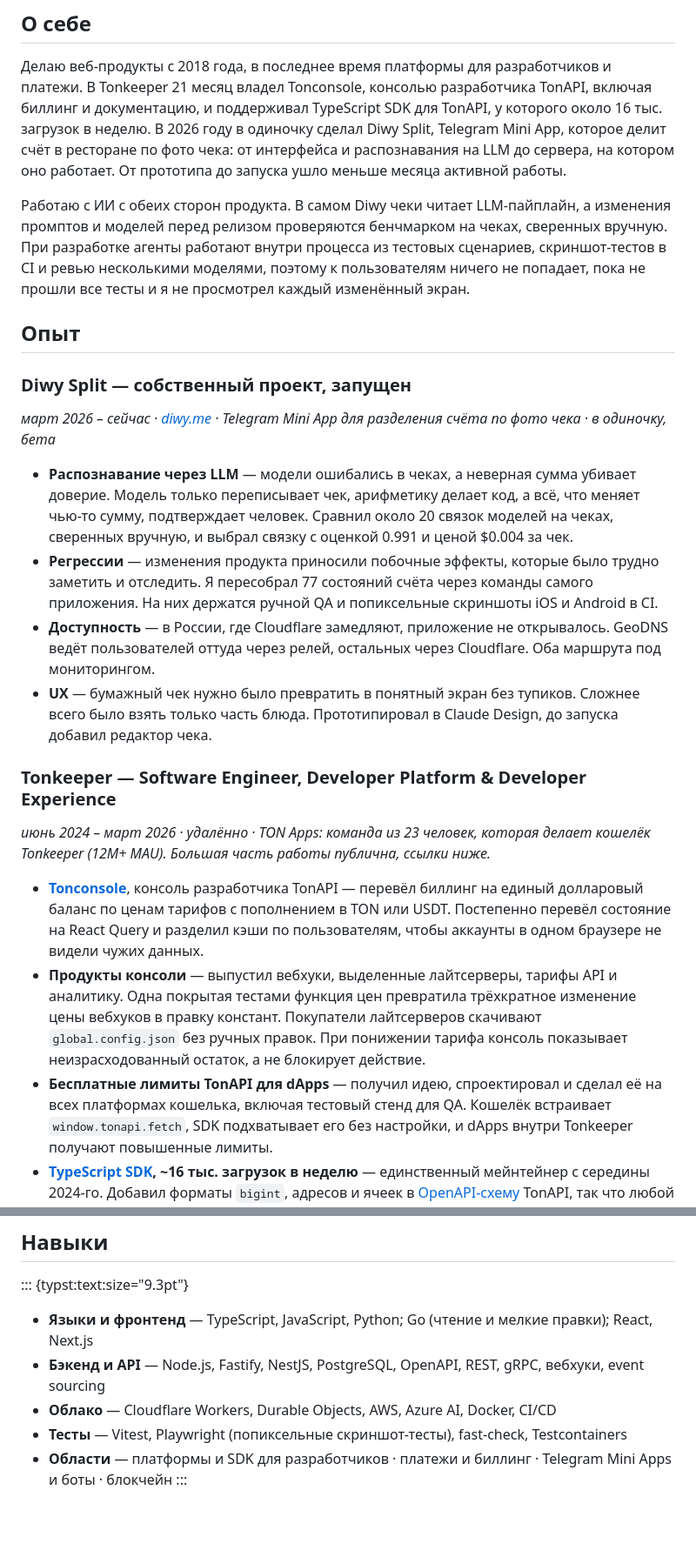
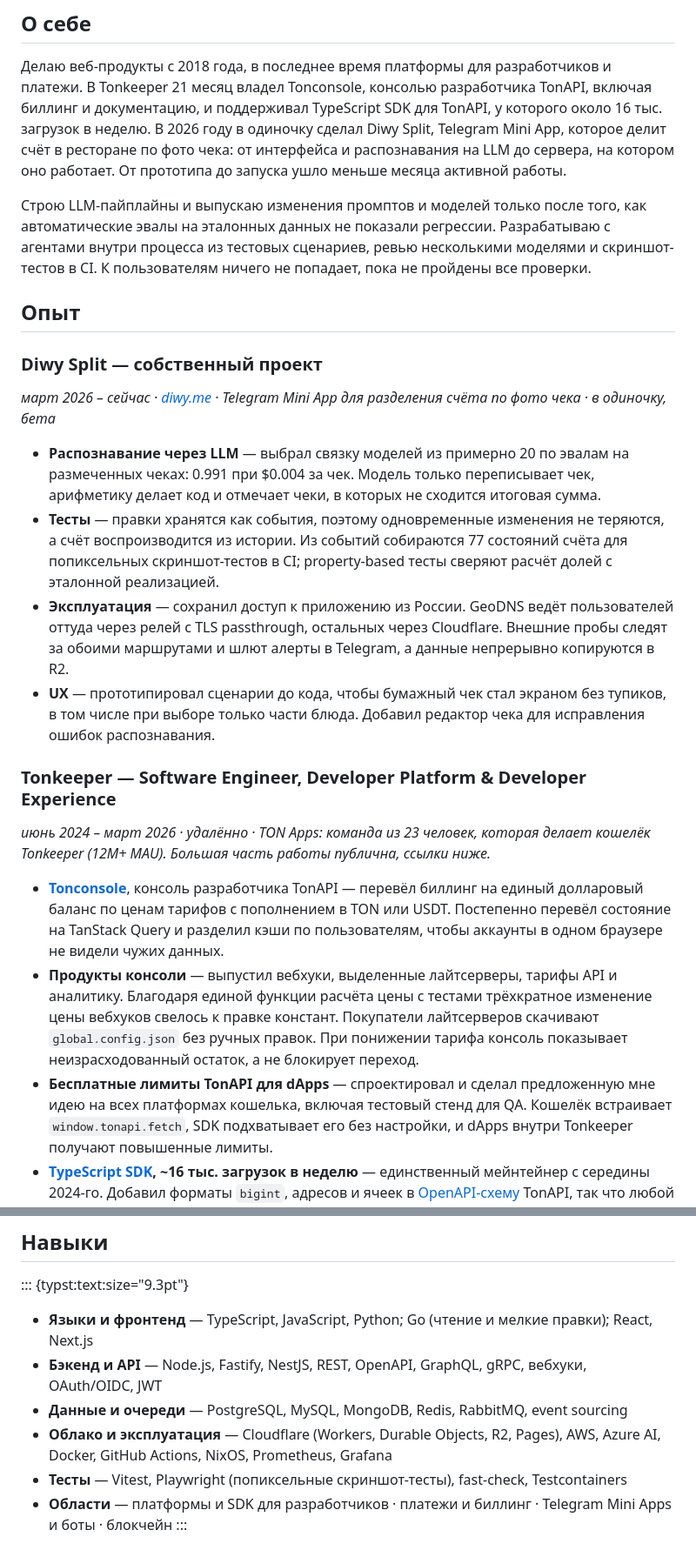
Before and after one commit to mois-ilya/mois.pro, a Markdown page: src/cv.ru.md, 2 parts joined by grey strips. Shown at 87% size. GitHub-like rendering; blank space fills up the shorter version.

```diff
--- a/src/cv.ru.md
+++ b/src/cv.ru.md
@@ -33,31 +33,29 @@ Tonkeeper 21 месяц владел Tonconsole, консолью разрабо
 чека: от интерфейса и распознавания на LLM до сервера, на котором оно работает. От прототипа до
 запуска ушло меньше месяца активной работы.
 
-Работаю с ИИ с обеих сторон продукта. В самом Diwy чеки читает LLM-пайплайн, а изменения промптов
-и моделей перед релизом проверяются бенчмарком на чеках, сверенных вручную. При разработке агенты
-работают внутри процесса из тестовых сценариев, скриншот-тестов в CI и ревью несколькими моделями,
-поэтому к пользователям ничего не попадает, пока не прошли все тесты и я не просмотрел каждый
-изменённый экран.
+Строю LLM-пайплайны и выпускаю изменения промптов и моделей только после того, как
+автоматические эвалы на эталонных данных не показали регрессии. Разрабатываю с агентами внутри
+процесса из тестовых сценариев, ревью несколькими моделями и скриншот-тестов в CI.
+К пользователям ничего не попадает, пока не пройдены все проверки.
 
 ## Опыт
 
-### Diwy Split — собственный проект, запущен
+### Diwy Split — собственный проект
 
 *март 2026 – сейчас · [diwy.me](https://diwy.me) · Telegram Mini App для разделения счёта по
 фото чека · в одиночку, бета*
 
-- **Распознавание через LLM** — модели ошибались в чеках, а неверная сумма убивает доверие. Модель
-  только переписывает чек, арифметику делает код, а всё, что меняет чью-то сумму, подтверждает
-  человек. Сравнил около 20 связок моделей на чеках, сверенных вручную, и выбрал связку с оценкой 0.991 и ценой $0.004 за чек.
-- **Регрессии** — изменения продукта приносили побочные эффекты, которые было трудно заметить и
-  отследить. Я пересобрал 77 состояний счёта через команды самого приложения. На них держатся
-  ручной QA и попиксельные скриншоты iOS и Android в CI.
-- **Доступность** — в России, где Cloudflare замедляют, приложение не открывалось. GeoDNS
-  ведёт пользователей оттуда через релей, остальных через Cloudflare. Оба маршрута под
-  мониторингом.
-- **UX** — бумажный чек нужно было превратить в понятный экран без тупиков. Сложнее всего было
-  взять только часть блюда. Прототипировал в Claude Design, до запуска добавил редактор
-  чека.
+- **Распознавание через LLM** — выбрал связку моделей из примерно 20 по эвалам на размеченных
+  чеках: 0.991 при $0.004 за чек. Модель только переписывает чек, арифметику делает код
+  и отмечает чеки, в которых не сходится итоговая сумма.
+- **Тесты** — правки хранятся как события, поэтому одновременные изменения не теряются, а счёт
+  воспроизводится из истории. Из событий собираются 77 состояний счёта для попиксельных
+  скриншот-тестов в CI; property-based тесты сверяют расчёт долей с эталонной реализацией.
+- **Эксплуатация** — сохранил доступ к приложению из России. GeoDNS ведёт пользователей оттуда
+  через релей с TLS passthrough, остальных через Cloudflare. Внешние пробы следят за обоими
+  маршрутами и шлют алерты в Telegram, а данные непрерывно копируются в R2.
+- **UX** — прототипировал сценарии до кода, чтобы бумажный чек стал экраном без тупиков, в том числе при выборе
+  только части блюда. Добавил редактор чека для исправления ошибок распознавания.
 
 ### Tonkeeper — Software Engineer, Developer Platform & Developer Experience
 
@@ -66,13 +64,13 @@ Tonkeeper (12M+ MAU). Большая часть работы публична,
 
 - **[Tonconsole](https://github.com/tonkeeper/ton-console)**, консоль разработчика TonAPI —
   перевёл биллинг на единый долларовый баланс по ценам тарифов с пополнением в TON или USDT.
-  Постепенно перевёл состояние на React Query и разделил кэши по пользователям, чтобы аккаунты в
+  Постепенно перевёл состояние на TanStack Query и разделил кэши по пользователям, чтобы аккаунты в
   одном браузере не видели чужих данных.
-- **Продукты консоли** — выпустил вебхуки, выделенные лайтсерверы, тарифы API и аналитику. Одна
-  покрытая тестами функция цен превратила трёхкратное изменение цены вебхуков в правку констант.
+- **Продукты консоли** — выпустил вебхуки, выделенные лайтсерверы, тарифы API и аналитику. Благодаря единой
+  функции расчёта цены с тестами трёхкратное изменение цены вебхуков свелось к правке констант.
   Покупатели лайтсерверов скачивают `global.config.json` без ручных правок. При понижении тарифа
-  консоль показывает неизрасходованный остаток, а не блокирует действие.
-- **Бесплатные лимиты TonAPI для dApps** — получил идею, спроектировал и сделал её на всех
+  консоль показывает неизрасходованный остаток, а не блокирует переход.
+- **Бесплатные лимиты TonAPI для dApps** — спроектировал и сделал предложенную мне идею на всех
   платформах кошелька, включая тестовый стенд для QA. Кошелёк встраивает `window.tonapi.fetch`,
   SDK подхватывает его без настройки, и dApps внутри Tonkeeper получают повышенные лимиты.
 - **[TypeScript SDK](https://github.com/tonkeeper/tonapi-js), ~16 тыс. загрузок в неделю** —
@@ -151,9 +149,11 @@ Tonkeeper (12M+ MAU). Большая часть работы публична,
 ::: {typst:text:size="9.3pt"}
 - **Языки и фронтенд** — TypeScript, JavaScript, Python; Go (чтение и мелкие правки); React,
   Next.js
-- **Бэкенд и API** — Node.js, Fastify, NestJS, PostgreSQL, OpenAPI, REST, gRPC, вебхуки, event
-  sourcing
-- **Облако** — Cloudflare Workers, Durable Objects, AWS, Azure AI, Docker, CI/CD
+- **Бэкенд и API** — Node.js, Fastify, NestJS, REST, OpenAPI, GraphQL, gRPC, вебхуки,
+  OAuth/OIDC, JWT
+- **Данные и очереди** — PostgreSQL, MySQL, MongoDB, Redis, RabbitMQ, event sourcing
+- **Облако и эксплуатация** — Cloudflare (Workers, Durable Objects, R2, Pages), AWS, Azure AI,
+  Docker, GitHub Actions, NixOS, Prometheus, Grafana
 - **Тесты** — Vitest, Playwright (попиксельные скриншот-тесты), fast-check, Testcontainers
 - **Области** — платформы и SDK для разработчиков · платежи и биллинг · Telegram Mini
   Apps и боты · блокчейн
```
Also changed, not shown: other parts of src/cv.ru.md (+1 -1 lines), src/cv.md (+24 -24 lines).
